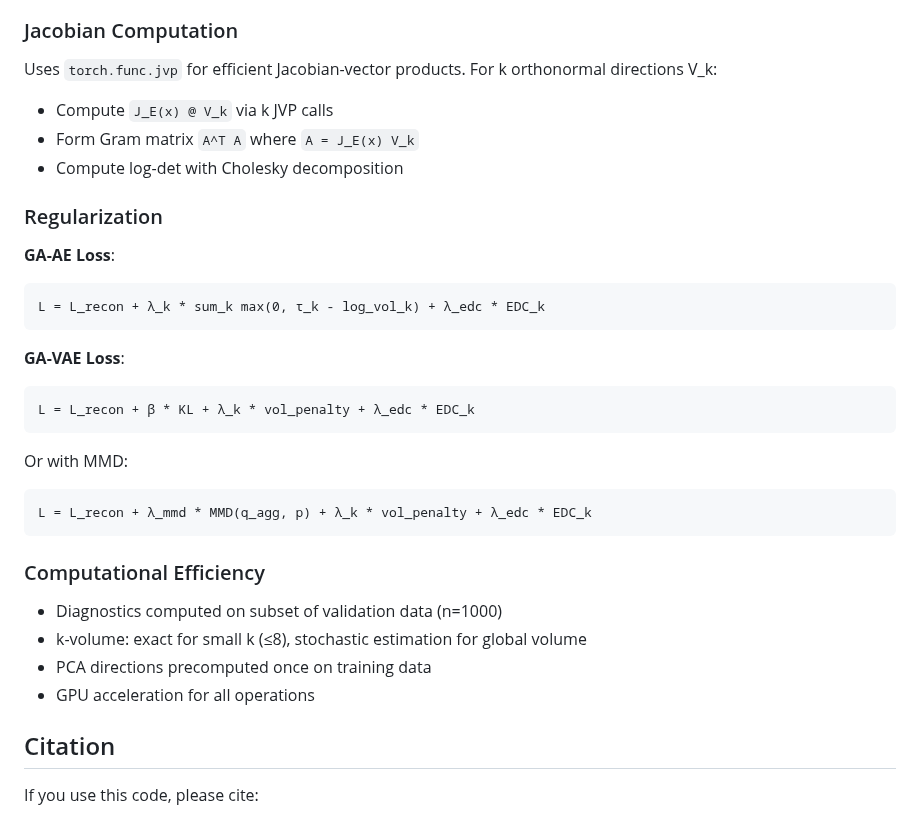
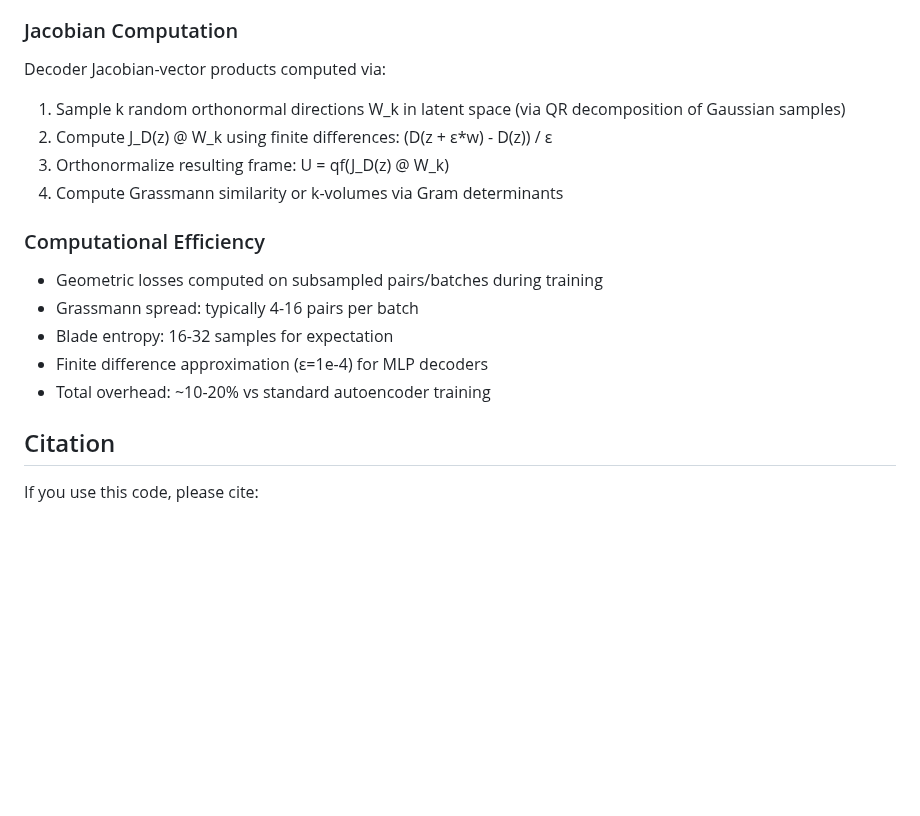
Before and after one commit to asudjianto-xml/ga_AE, a Markdown page: README.md, the part around one of its changes. GitHub-like rendering; blank space fills up the shorter version.

````diff
--- a/README.md
+++ b/README.md
@@ -208,33 +225,19 @@ Results are saved in `results/<experiment_name>/`:
 
 ### Jacobian Computation
 
-Uses `torch.func.jvp` for efficient Jacobian-vector products. For k orthonormal directions V_k:
-- Compute `J_E(x) @ V_k` via k JVP calls
-- Form Gram matrix `A^T A` where `A = J_E(x) V_k`
-- Compute log-det with Cholesky decomposition
-
-### Regularization
-
-**GA-AE Loss**:
-```
-L = L_recon + λ_k * sum_k max(0, τ_k - log_vol_k) + λ_edc * EDC_k
-```
-
-**GA-VAE Loss**:
-```
-L = L_recon + β * KL + λ_k * vol_penalty + λ_edc * EDC_k
-```
-Or with MMD:
-```
-L = L_recon + λ_mmd * MMD(q_agg, p) + λ_k * vol_penalty + λ_edc * EDC_k
-```
+Decoder Jacobian-vector products computed via:
+1. Sample k random orthonormal directions W_k in latent space (via QR decomposition of Gaussian samples)
+2. Compute J_D(z) @ W_k using finite differences: (D(z + ε*w) - D(z)) / ε
+3. Orthonormalize resulting frame: U = qf(J_D(z) @ W_k)
+4. Compute Grassmann similarity or k-volumes via Gram determinants
 
 ### Computational Efficiency
 
-- Diagnostics computed on subset of validation data (n=1000)
-- k-volume: exact for small k (≤8), stochastic estimation for global volume
-- PCA directions precomputed once on training data
-- GPU acceleration for all operations
+- Geometric losses computed on subsampled pairs/batches during training
+- Grassmann spread: typically 4-16 pairs per batch
+- Blade entropy: 16-32 samples for expectation
+- Finite difference approximation (ε=1e-4) for MLP decoders
+- Total overhead: ~10-20% vs standard autoencoder training
 
 ## Citation
 
````
Also changed, not shown: other parts of README.md (+101 -84 lines).
